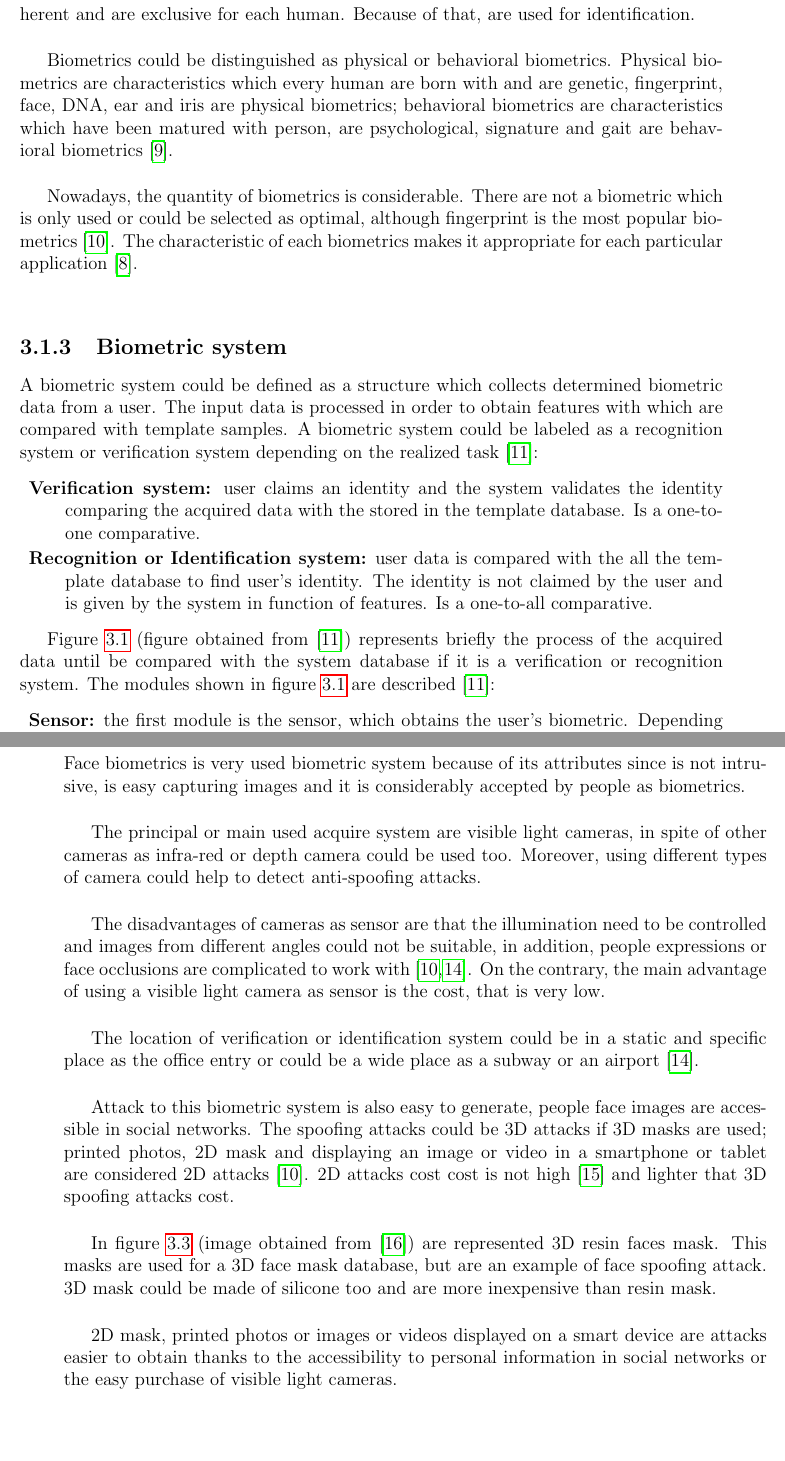
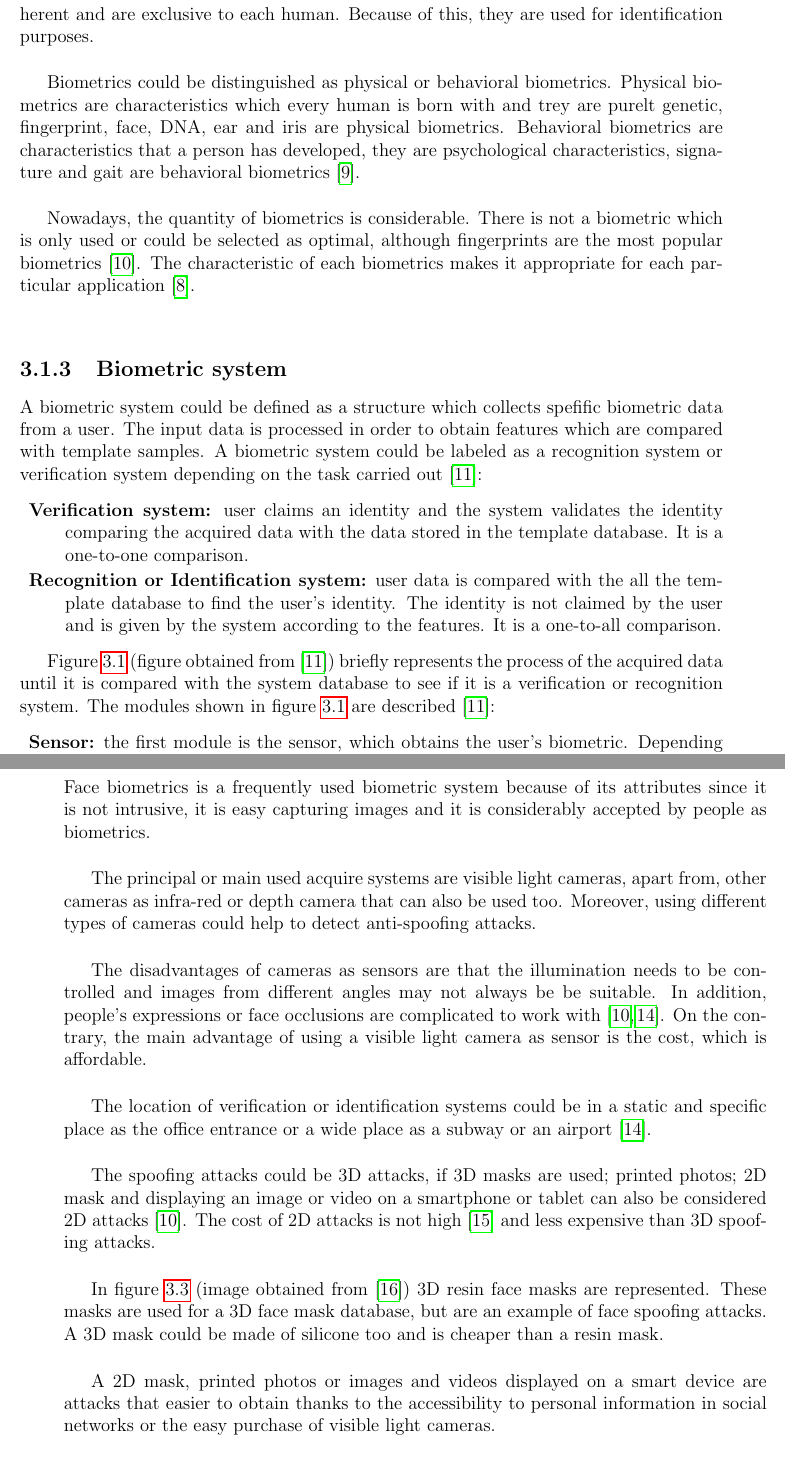
Before and after one commit to beatrizgoa/Latex_TFM, a LaTeX thesis (Memoria_TFM.tex, which reads spoofing.tex): two parts of pages 18 and 21 of 98, joined at a grey line, cut so that both start at the same text, the shorter picture padded with empty space. Compiled offline with pdfLaTeX.

Commit message:
modificaciones sara

```diff
--- a/spoofing.tex
+++ b/spoofing.tex
@@ -15,10 +15,10 @@ The last biometrics systems appeared in the 1990s with the iris recognition \cit
 
 \subsection{Biometrics}
-Biometrics refers to characteristics that human own. These characteristics should be inherent and are exclusive for each human. Because of that, are used for identification.\\
+Biometrics refers to characteristics that humans own. These characteristics should be inherent and are exclusive to each human. Because of this, they are used for identification purposes.\\
 
-Biometrics could be distinguished as physical or behavioral biometrics. Physical biometrics are characteristics which every human are born with and are genetic, fingerprint, face, DNA, ear and iris are physical biometrics; behavioral biometrics are characteristics which have been matured with person, are  psychological, signature and gait are behavioral biometrics \cite{biometrics_beha}.\\
+Biometrics could be distinguished as physical or behavioral biometrics. Physical biometrics are characteristics which every human is born with and trey are purelt genetic, fingerprint, face, DNA, ear and iris are physical biometrics. Behavioral biometrics are characteristics that a person has developed, they are  psychological characteristics, signature and gait are behavioral biometrics \cite{biometrics_beha}.\\
 
-Nowadays, the quantity of biometrics is considerable. There are not a biometric which is only used or could be selected as optimal, although fingerprint is the most popular biometrics \cite{2d_3d_face}. The characteristic of each biometrics makes it appropriate for each particular application \cite{Intro_biometrics}.\\% The most common biometrics are described \cite{Intro_biometrics}:
+Nowadays, the quantity of biometrics is considerable. There is not a biometric which is only used or could be selected as optimal, although fingerprints are the most popular biometrics \cite{2d_3d_face}. The characteristic of each biometrics makes it appropriate for each particular application \cite{Intro_biometrics}.\\% The most common biometrics are described \cite{Intro_biometrics}:
 
 %\begin{description}[itemsep=2pt,topsep=8pt,parsep=0pt,partopsep=20pt] \item \textbf{DNA:} using the DNA for recognition is widely used in forensic. This biometric is intrusive and identical twins share the ADN \cite{Intro_biometrics}. \end{description}
 
@@ -26,10 +26,10 @@ Nowadays, the quantity of biometrics is considerable. There are not a biometric
 %The thesis research is focused on face biometric.\\
 
 \subsection{Biometric system}
-A biometric system could be defined as a structure which collects determined biometric data from a user. The input data is processed in order to obtain features with which are compared with template samples. A biometric system could be labeled as a recognition system or verification system depending on the realized task \cite{Intro_biometrics2}:
+A biometric system could be defined as a structure which collects spefific biometric data from a user. The input data is processed in order to obtain features which are compared with template samples. A biometric system could be labeled as a recognition system or verification system depending on the task carried out\cite{Intro_biometrics2}:
 \begin{description}[itemsep=2pt,topsep=8pt,parsep=0pt,partopsep=20pt]
-\item \textbf{Verification system:} user claims an identity and the system validates the identity comparing the acquired data with the stored in the template database. Is a one-to-one comparative.
-\item \textbf{Recognition or Identification system:} user data is compared with the all the template database to find user's identity. The identity is not claimed by the user and is given by the system in function of features. Is a one-to-all comparative.
+\item \textbf{Verification system:} user claims an identity and the system validates the identity comparing the acquired data with the data stored in the template database. It is a one-to-one comparison.
+\item \textbf{Recognition or Identification system:} user data is compared with the all the template database to find the user's identity. The identity is not claimed by the user and is given by the system according to the features. It is a one-to-all comparison.
 \end{description}
 
 \begin{figure}[htb]
@@ -38,9 +38,7 @@ A biometric system could be defined as a structure which collects determined bio
 \caption{Verification and Identification system diagram. Image obtained from \cite{Intro_biometrics2}.} \label{fig:Verif_ident}
 \end{figure}
 
-Figure \ref{fig:Verif_ident} (figure obtained from \cite{Intro_biometrics2}) represents briefly the process of the acquired data until be compared  with the system database if it is a verification or recognition system. The modules shown in figure \ref{fig:Verif_ident} are described \cite{Intro_biometrics2}:
+Figure \ref{fig:Verif_ident} (figure obtained from \cite{Intro_biometrics2}) briefly represents  the process of the acquired data until it is compared  with the system database to see if it is a verification or recognition system. The modules shown in figure \ref{fig:Verif_ident} are described \cite{Intro_biometrics2}:
 \begin{description}[itemsep=2pt,topsep=8pt,parsep=0pt,partopsep=20pt]
 \item \textbf{Sensor:} the first module is the sensor, which obtains the user's biometric. Depending on the biometrics, the sensor can vary greatly.
-\item \textbf{Feature extractor:} input data is processed to obtain the features. The features that are extracted in this module should be the same as the saved in the database.
-\item \textbf{Matcher:} features obtained from the previous module are compared or classify with the templates database so the identity of the user could be verified or assigned.
-\item \textbf{Database:} the database is formed by templates which are going used as true samples to compare the obtained with sensors. A user should be registered to the system contributing with its biometric template.
+\item \textbf{Feature extractor:} input data is processed to obtain the features. The features that are extracted in this module should be the same as the one saved in the database.
@@ -78,14 +79,15 @@ In this project, it is going to be developed the algorithm to detect anti-spoofi
 
 \subsection{Face anti-spoofing}
-Face biometrics is very used biometric system because of its attributes since is not intrusive, is easy capturing images and it is considerably accepted by people as biometrics. \\
+Face biometrics is a frequently used biometric system because of its attributes since it is not intrusive, it is easy capturing images and it is considerably accepted by people as biometrics. \\
 
-The principal or main used acquire system are visible light cameras, in spite of other cameras as infra-red or depth camera could be used too. Moreover, using different types of camera could help to detect anti-spoofing attacks.\\
+The principal or main used acquire systems are visible light cameras, apart from, other cameras as infra-red or depth camera that can also be used too. Moreover, using different types of cameras could help to detect anti-spoofing attacks.\\
 
-The disadvantages of cameras as sensor are that the illumination need to be controlled and images from different angles could not be suitable, in addition, people expressions or face occlusions are complicated to work with \cite{survey2,2d_3d_face}. On the contrary, the main advantage of using a visible light camera as sensor is the cost, that is very low. \\
+The disadvantages of cameras as sensors are that the illumination needs to be controlled and images from different angles may not always be be suitable. In addition, people’s expressions or face occlusions are complicated to work with \cite{survey2,2d_3d_face}. On the contrary, the main advantage of using a visible light camera as sensor is the cost, which is affordable. \\
 
-The location of verification or identification system could be in a static and specific place as the office entry or could be a wide place as a subway or an airport \cite{survey2}.\\
+The location of verification or identification systems could be in a static and specific place as the office entrance or a wide place as a subway or an airport \cite{survey2}.\\
 
-Attack to this biometric system is also easy to generate, people face images are accessible in social networks. The spoofing attacks could be 3D attacks if 3D masks are used; printed photos, 2D mask and displaying an image or video in a smartphone or tablet are considered 2D attacks \cite{2d_3d_face}. 2D attacks cost cost is not high \cite{distorsion} and lighter that 3D spoofing attacks cost.\\
+The spoofing attacks could be 3D attacks, if 3D masks are used; printed photos; 2D mask and displaying an image or video on a smartphone or tablet can also be considered 2D attacks \cite{2d_3d_face}. The cost of 2D attacks is not high \cite{distorsion} and less expensive than 3D spoofing attacks.\\
+
 
 \begin{figure}[htb]
 \centering
@@ -93,7 +95,7 @@ Attack to this biometric system is also easy to generate, people face images are
 \caption{3D face masks. Image obtained from \cite{3dmask}.} \label{fig:3dMasks}
 \end{figure}
 
-In figure \ref{fig:3dMasks} (image obtained from \cite{3dmask}) are represented 3D resin faces mask. This masks are used for a 3D face mask database, but are an example of face spoofing attack. 3D mask could be made of silicone too and are more inexpensive than resin mask.\\
+In figure \ref{fig:3dMasks} (image obtained from \cite{3dmask}) 3D resin face masks  are represented. These masks are used for a 3D face mask database, but are an example of face spoofing attacks. A 3D mask could be made of silicone too and is cheaper than a resin mask.\\
 
-2D mask, printed photos or images or videos displayed on a smart device are attacks easier to obtain thanks to the accessibility to personal information in social networks or the easy purchase of visible light cameras.\\
+A 2D mask, printed photos or images and videos displayed on a smart device are attacks that easier to obtain thanks to the accessibility to personal information in social networks or the easy purchase of visible light cameras.\\
 
```
Also changed, not shown: related_work.tex (+6 -6 lines), spoofing.tex (38 more changed lines), 4 other files.
